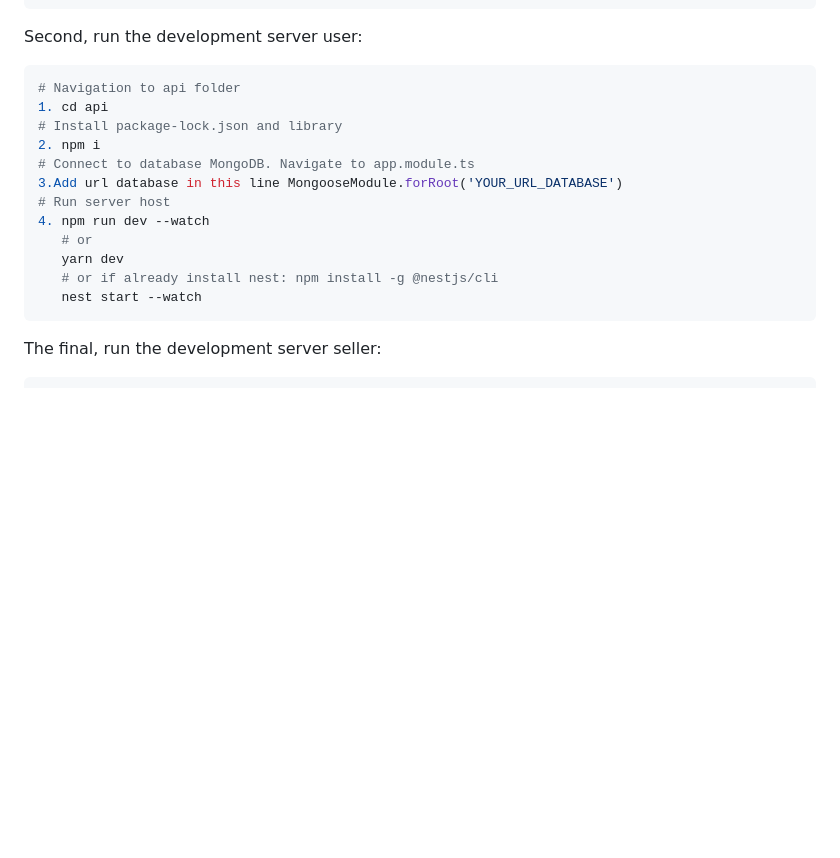
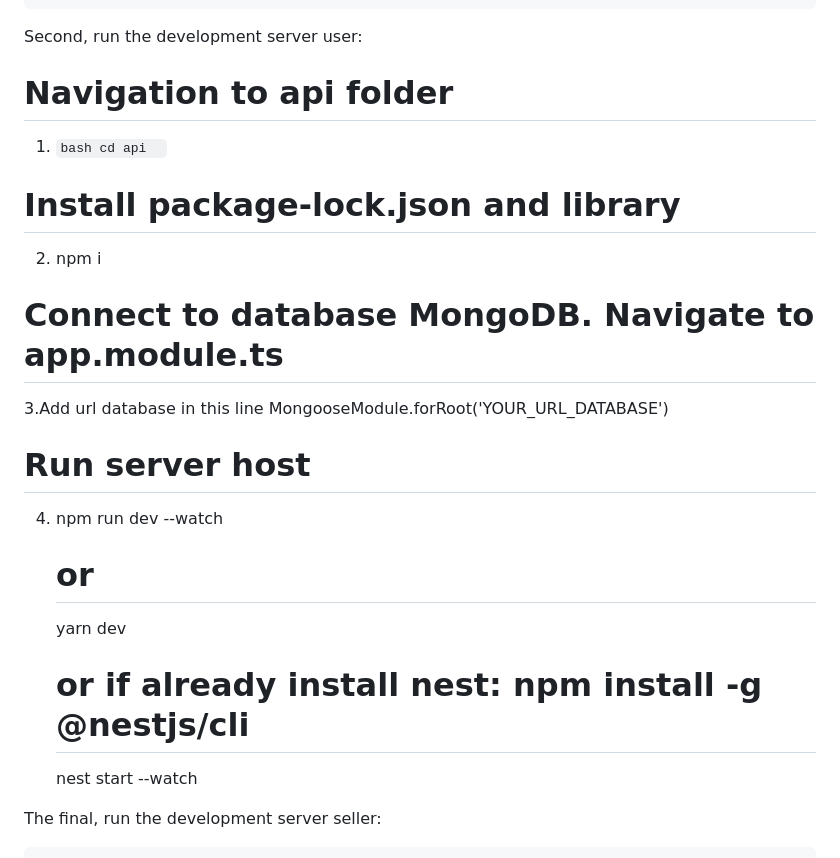
Before and after one commit to jihto/Square-Etail, a Markdown page: README.md, the part around the change. Drawn GitHub-style; blank space fills up the shorter version.

````diff
--- a/README.md
+++ b/README.md
@@ -52,9 +52,9 @@ First, run the development client:
 
 Second, run the development server user:
 
-```bash
+
 # Navigation to api folder
-1. cd api
+1. ```bash cd api  ```
 # Install package-lock.json and library
 2. npm i
 # Connect to database MongoDB. Navigate to app.module.ts
@@ -65,7 +65,7 @@ Second, run the development server user:
    yarn dev
    # or if already install nest: npm install -g @nestjs/cli
    nest start --watch
-```
+
 
 The final, run the development server seller:
 
````
